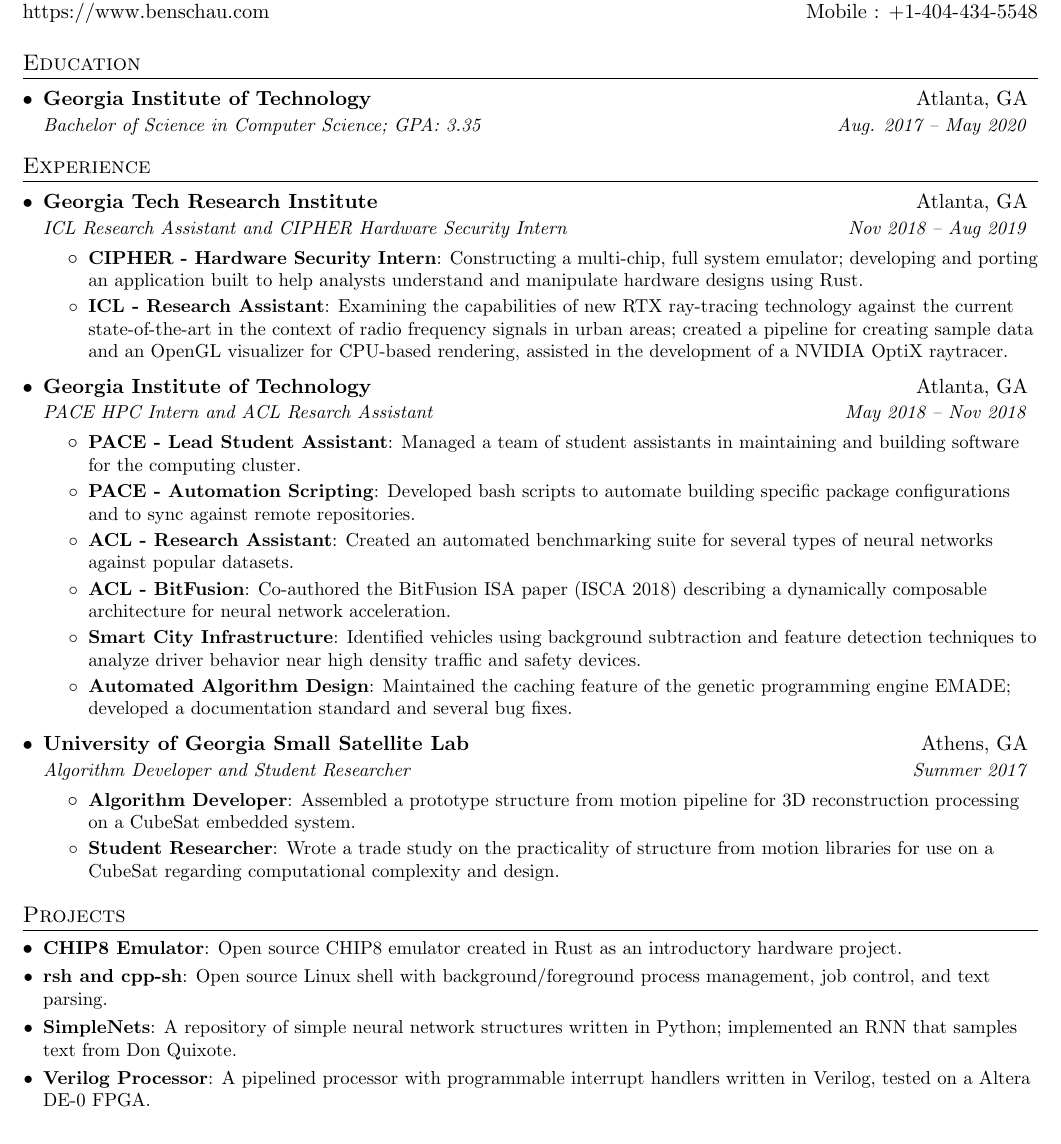
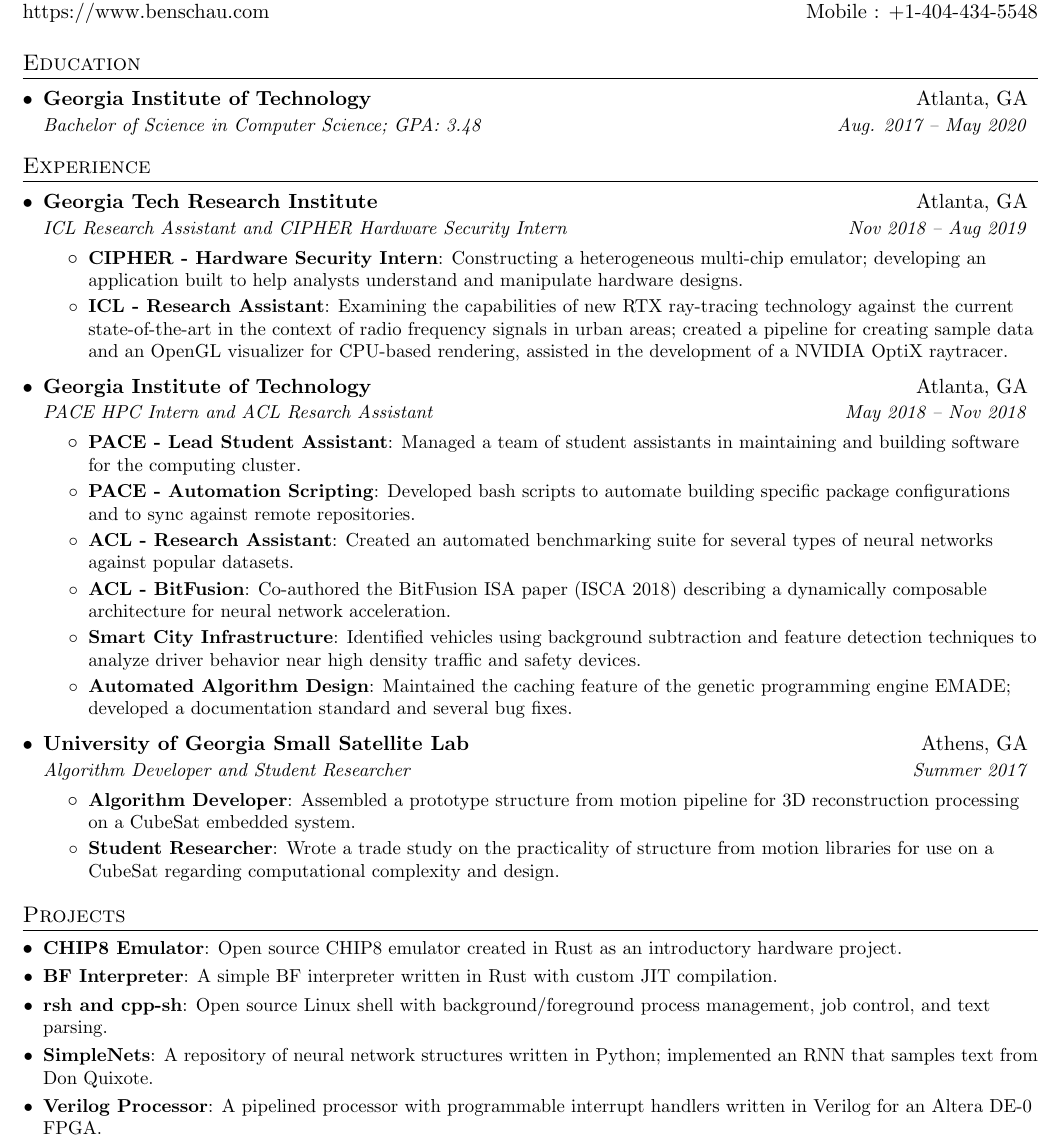
Before and after one commit to benschau/resume, a LaTeX CV (benson_chau_resume.tex): part of the page, cut so that both start at the same text. Compiled offline with pdfLaTeX.

Commit message:
added bf interpreter proj, changed job descriptions

```diff
--- a/benson_chau_resume.tex
+++ b/benson_chau_resume.tex
@@ -85,7 +85,7 @@
   \resumeSubHeadingListStart
     \resumeSubheading
       {Georgia Institute of Technology}{Atlanta, GA}
-      {Bachelor of Science in Computer Science;  GPA: 3.35}{Aug. 2017 -- May 2020}
+      {Bachelor of Science in Computer Science;  GPA: 3.48}{Aug. 2017 -- May 2020}
   \resumeSubHeadingListEnd
 
 
@@ -99,7 +99,7 @@
 	  \resumeItemListStart
 
 	  	\resumeItem{CIPHER - Hardware Security Intern}
-	  	   {Constructing a multi-chip, full system emulator; developing and porting an application built to help analysts understand and manipulate hardware designs using Rust.}
+	  	   {Constructing a heterogeneous multi-chip emulator; developing an application built to help analysts understand and manipulate hardware designs.}
 
 	  	\resumeItem{ICL - Research Assistant}
 	  	   {Examining the capabilities of new RTX ray-tracing technology against the current state-of-the-art in the context of radio frequency signals in urban areas; created a pipeline for creating sample data and an OpenGL visualizer for CPU-based rendering, assisted in the development of a NVIDIA OptiX raytracer.}
@@ -142,14 +142,16 @@
   \resumeSubHeadingListStart
     \resumeSubItem{CHIP8 Emulator}
       {Open source CHIP8 emulator created in Rust as an introductory hardware project.}
-    % \resumeSubItem{SimpleFS}
-    %  {A filesystem simulator based off the UNIX filesystem with a simple shell program that can be used to interact with it.}
+    % \resumeSubItem{ATMega128 Emulator}
+    %  {An emulator for the AVR's Harvard architecture and ATMega128 specific hardware.}
+    \resumeSubItem{BF Interpreter}
+      {A simple BF interpreter written in Rust with custom JIT compilation.}
     \resumeSubItem{rsh and cpp-sh}
       {Open source Linux shell with background/foreground process management, job control, and text parsing.}
     \resumeSubItem{SimpleNets}
-      {A repository of simple neural network structures written in Python; implemented an RNN that samples text from Don Quixote.}
+      {A repository of neural network structures written in Python; implemented an RNN that samples text from Don Quixote.}
     \resumeSubItem{Verilog Processor}
-      {A pipelined processor with programmable interrupt handlers written in Verilog, tested on a Altera DE-0 FPGA.}
+      {A pipelined processor with programmable interrupt handlers written in Verilog for an Altera DE-0 FPGA.}
   \resumeSubHeadingListEnd
 
 %--------PROGRAMMING SKILLS------------
```
Also changed, not shown: benson_chau_resume.pdf.
